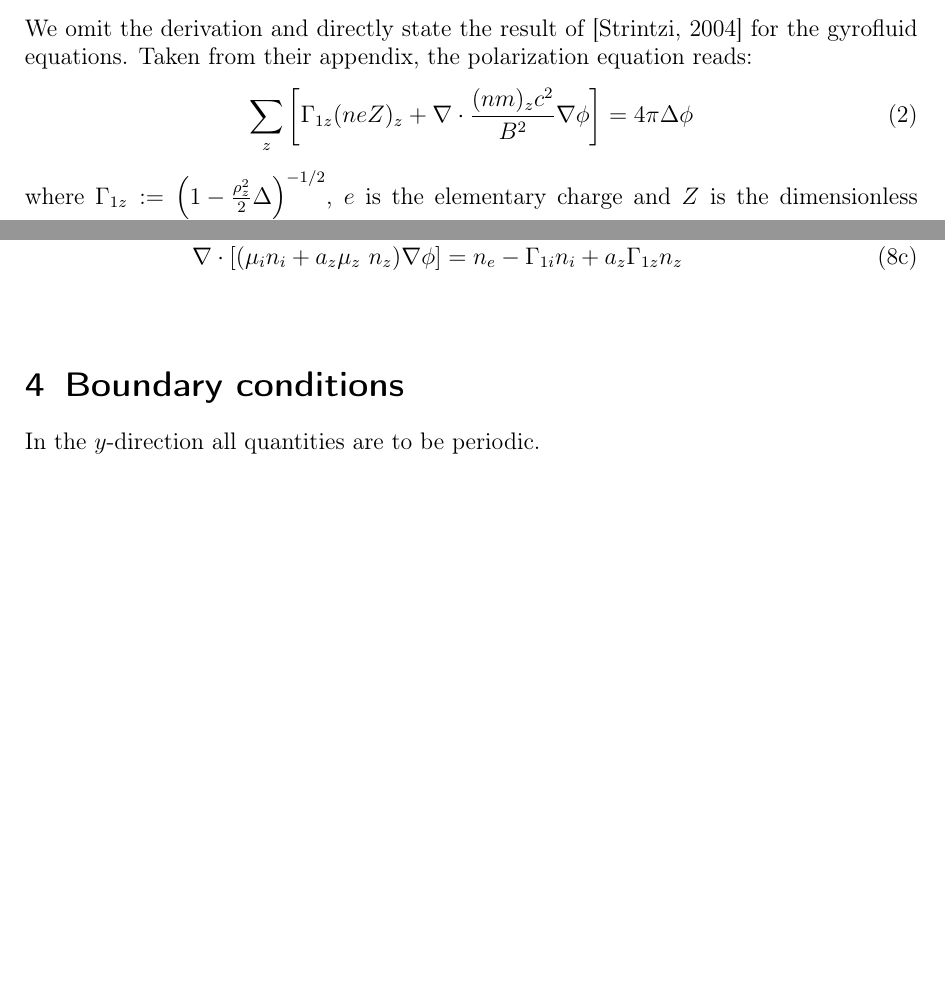
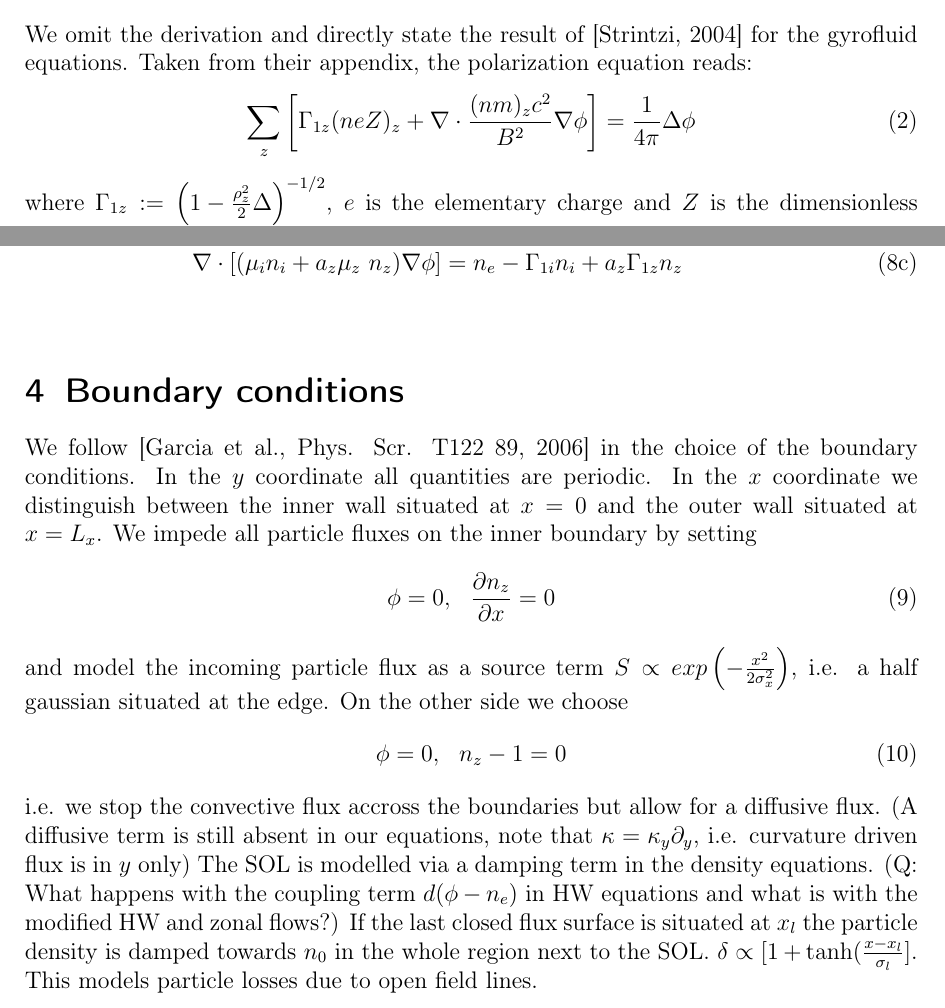
Before and after one commit to feltor-dev/feltor, a LaTeX paper (global.tex): two parts of pages 1 and 3 of 3, joined at a grey line, cut so that both start at the same text, the shorter picture padded with empty space. Compiled offline with pdfLaTeX.

Commit message:
considerations in global.tex on BC

```diff
--- a/global.tex
+++ b/global.tex
@@ -59,7 +59,7 @@ from their appendix, the polarization equation reads:% in the limit
 %of large polarizability
 \begin{align}
     \sum_z\left[ \Gamma_{1z} (neZ)_z +
-    \vec \nabla \cdot \frac{(nm)_zc^2}{B^2}\vec\nabla \phi\right] = 4\pi \Delta \phi
+    \vec \nabla \cdot \frac{(nm)_zc^2}{B^2}\vec\nabla \phi\right] = \frac{1}{4\pi}\Delta \phi
     \label{eq:poisson}
 \end{align}
 where $\Gamma_{1z} := \left( 1-\frac{\rho_z^2}{2}\Delta \right)^{-1/2}$,
@@ -150,12 +151,31 @@ have to solve the system
 \end{subequations}
 
 \section{Boundary conditions}
-In the $y$-direction all quantities are to be periodic.
-
-
-
-
-
+We follow [Garcia et al., Phys. Scr. T122 89, 2006] in the choice of
+the boundary conditions.
+In the $y$ coordinate all quantities are periodic.
+In the $x$ coordinate we distinguish between the inner wall situated at $x=0$ and
+the outer wall situated at $x=L_x$.
+We impede all particle fluxes on the inner boundary by setting
+\begin{align}
+    \phi = 0, \ \ \frac{\partial n_z}{\partial x} = 0
+    \label{}
+\end{align}
+and model the incoming particle flux as a source term $S\propto exp\left( -\frac{x^2}{2\sigma_x^2} \right)$, i.e. a half gaussian situated at the edge.
+On the other side we choose
+\begin{align}
+    \phi = 0, \ \ n_z-1=0
+    \label{}
+\end{align}
+i.e. we stop the convective flux accross the boundaries but allow for a diffusive
+flux. (A diffusive term is still absent in our equations, note
+that $\kappa = \kappa_y\partial_y$, i.e. curvature driven flux is in $y$ only)
+The SOL is modelled via a damping term in the density equations. (Q: What happens
+with the coupling term $d(\phi-n_e)$ in HW equations and what is
+with the modified HW and zonal flows?) If the last closed flux surface is situated
+at $x_l$ the particle density is damped towards $n_0$ in the whole region
+next to the SOL. $\delta \propto [1+\tanh(\frac{x-x_l}{\sigma_l}]$. This
+models particle losses due to open field lines.
 
 
 \end{document}
```
Also changed, not shown: global.tex (7 more changed lines), 1 other file.
